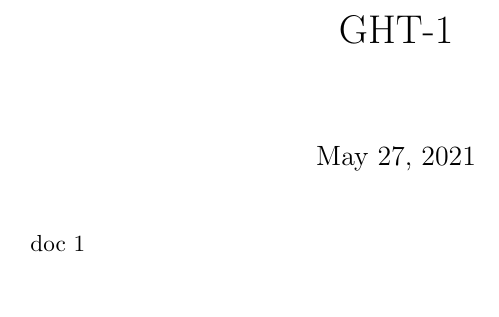
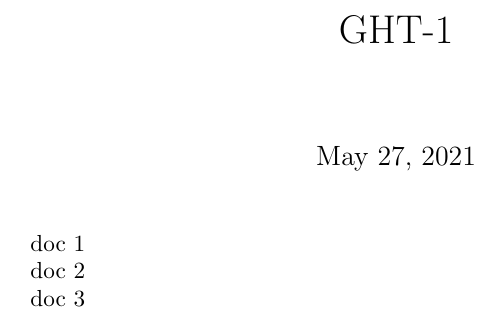
Before and after one commit to procip/gh-test, a LaTeX document (latex/chapter-1.tex): part of the page, cut so that both start at the same text, the shorter picture padded with empty space. Compiled offline with pdfLaTeX.

Commit message:
Update from Fidus Writer

```diff
--- a/latex/chapter-1.tex
+++ b/latex/chapter-1.tex
@@ -9,4 +9,10 @@
 
 doc 1
 
+
+doc 2
+
+
+doc 3
+
 \end{document}
```
